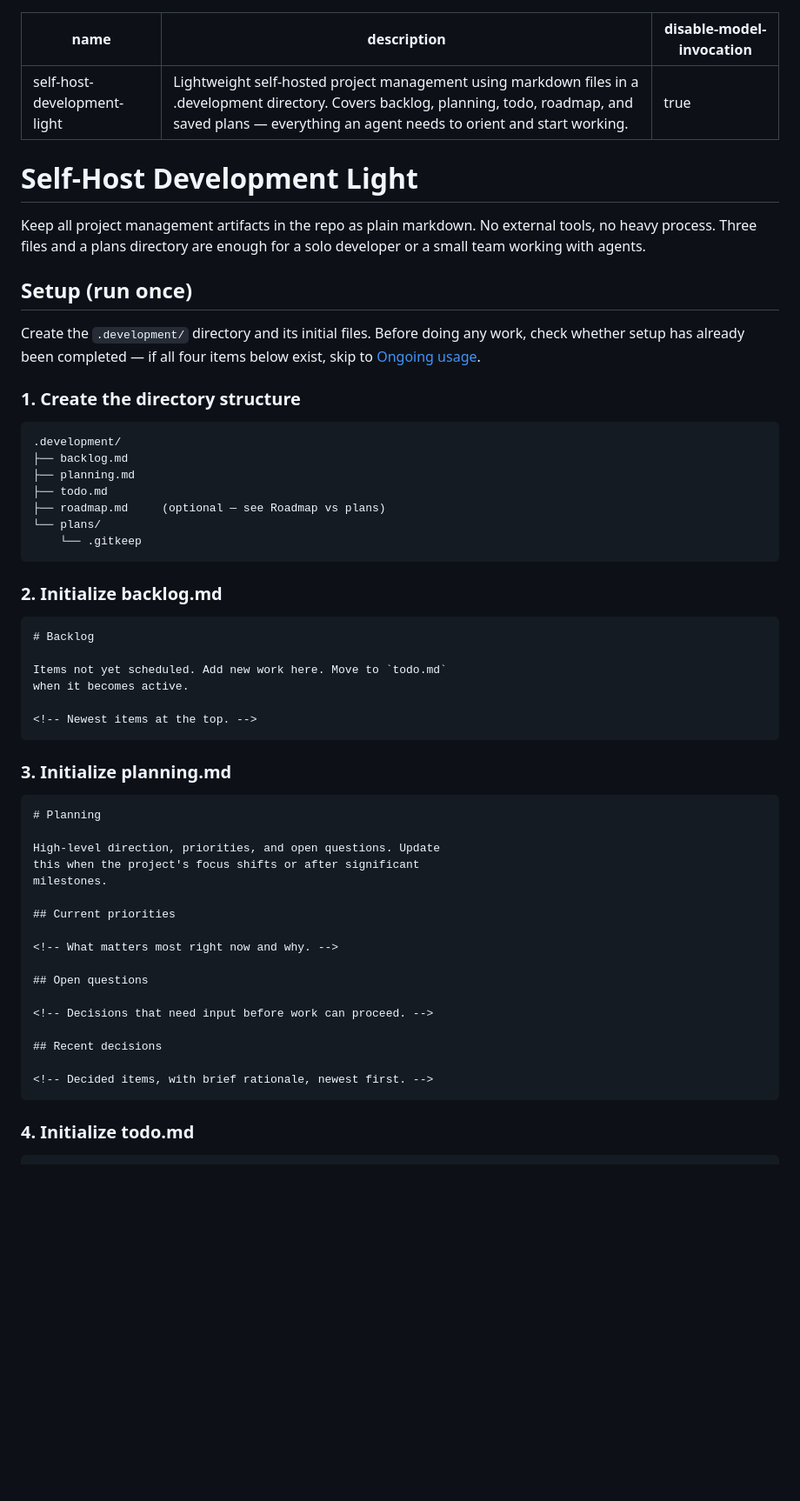
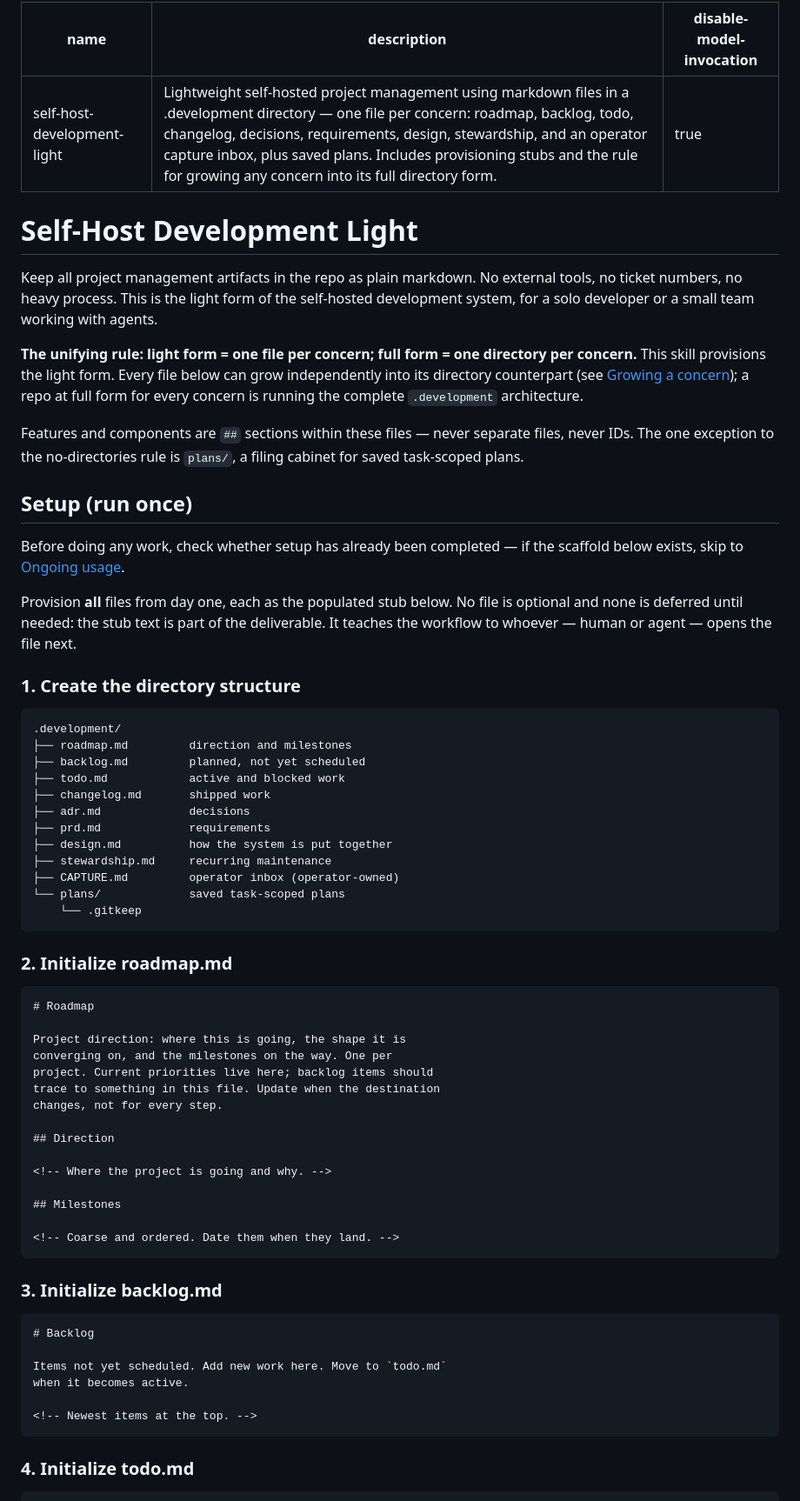
Before and after one commit to doolin/dave-skills, a Markdown page: skills/self-host-development-light/SKILL.md, the part around one of its changes. Shown at 87% size. Drawn GitHub-style; blank space fills up the shorter version.

````diff
--- a/skills/self-host-development-light/SKILL.md
+++ b/skills/self-host-development-light/SKILL.md
@@ -1,34 +1,79 @@
 ---
 name: self-host-development-light
-description: Lightweight self-hosted project management using markdown files in a .development directory. Covers backlog, planning, todo, roadmap, and saved plans — everything an agent needs to orient and start working.
+description: Lightweight self-hosted project management using markdown files in a .development directory — one file per concern: roadmap, backlog, todo, changelog, decisions, requirements, design, stewardship, and an operator capture inbox, plus saved plans. Includes provisioning stubs and the rule for growing any concern into its full directory form.
 disable-model-invocation: true
 ---
 
 # Self-Host Development Light
 
-Keep all project management artifacts in the repo as plain markdown.
-No external tools, no heavy process. Three files and a plans directory
-are enough for a solo developer or a small team working with agents.
+Keep all project management artifacts in the repo as plain
+markdown. No external tools, no ticket numbers, no heavy
+process. This is the light form of the self-hosted development
+system, for a solo developer or a small team working with
+agents.
+
+**The unifying rule: light form = one file per concern; full
+form = one directory per concern.** This skill provisions the
+light form. Every file below can grow independently into its
+directory counterpart (see [Growing a
+concern](#growing-a-concern)); a repo at full form for every
+concern is running the complete `.development` architecture.
+
+Features and components are `##` sections within these files —
+never separate files, never IDs. The one exception to the
+no-directories rule is `plans/`, a filing cabinet for saved
+task-scoped plans.
 
 ## Setup (run once)
 
-Create the `.development/` directory and its initial files. Before
-doing any work, check whether setup has already been completed —
-if all four items below exist, skip to [Ongoing usage](#ongoing-usage).
+Before doing any work, check whether setup has already been
+completed — if the scaffold below exists, skip to
+[Ongoing usage](#ongoing-usage).
+
+Provision **all** files from day one, each as the populated
+stub below. No file is optional and none is deferred until
+needed: the stub text is part of the deliverable. It teaches
+the workflow to whoever — human or agent — opens the file
+next.
 
 ### 1. Create the directory structure
 
 ```text
 .development/
-├── backlog.md
-├── planning.md
-├── todo.md
-├── roadmap.md     (optional — see Roadmap vs plans)
-└── plans/
+├── roadmap.md         direction and milestones
+├── backlog.md         planned, not yet scheduled
+├── todo.md            active and blocked work
+├── changelog.md       shipped work
+├── adr.md             decisions
+├── prd.md             requirements
+├── design.md          how the system is put together
+├── stewardship.md     recurring maintenance
+├── CAPTURE.md         operator inbox (operator-owned)
+└── plans/             saved task-scoped plans
     └── .gitkeep
 ```
 
-### 2. Initialize backlog.md
+### 2. Initialize roadmap.md
+
+```markdown
+# Roadmap
+
+Project direction: where this is going, the shape it is
+converging on, and the milestones on the way. One per
+project. Current priorities live here; backlog items should
+trace to something in this file. Update when the destination
+changes, not for every step.
+
+## Direction
+
+<!-- Where the project is going and why. -->
+
+## Milestones
+
+<!-- Coarse and ordered. Date them when they land. -->
+```
+
+### 3. Initialize backlog.md
 
 ```markdown
 # Backlog
@@ -37,28 +82,6 @@ Items not yet scheduled. Add new work here. Move to `todo.md`
 when it becomes active.
 
 <!-- Newest items at the top. -->
-```
-
-### 3. Initialize planning.md
-
-```markdown
-# Planning
-
-High-level direction, priorities, and open questions. Update
-this when the project's focus shifts or after significant
-milestones.
-
-## Current priorities
-
-<!-- What matters most right now and why. -->
-
-## Open questions
-
-<!-- Decisions that need input before work can proceed. -->
-
-## Recent decisions
-
-<!-- Decided items, with brief rationale, newest first. -->
 ```
 
 ### 4. Initialize todo.md
````
Also changed, not shown: other parts of skills/self-host-development-light/SKILL.md (+157 -48 lines), AGENTS.md (+4 -2 lines).
